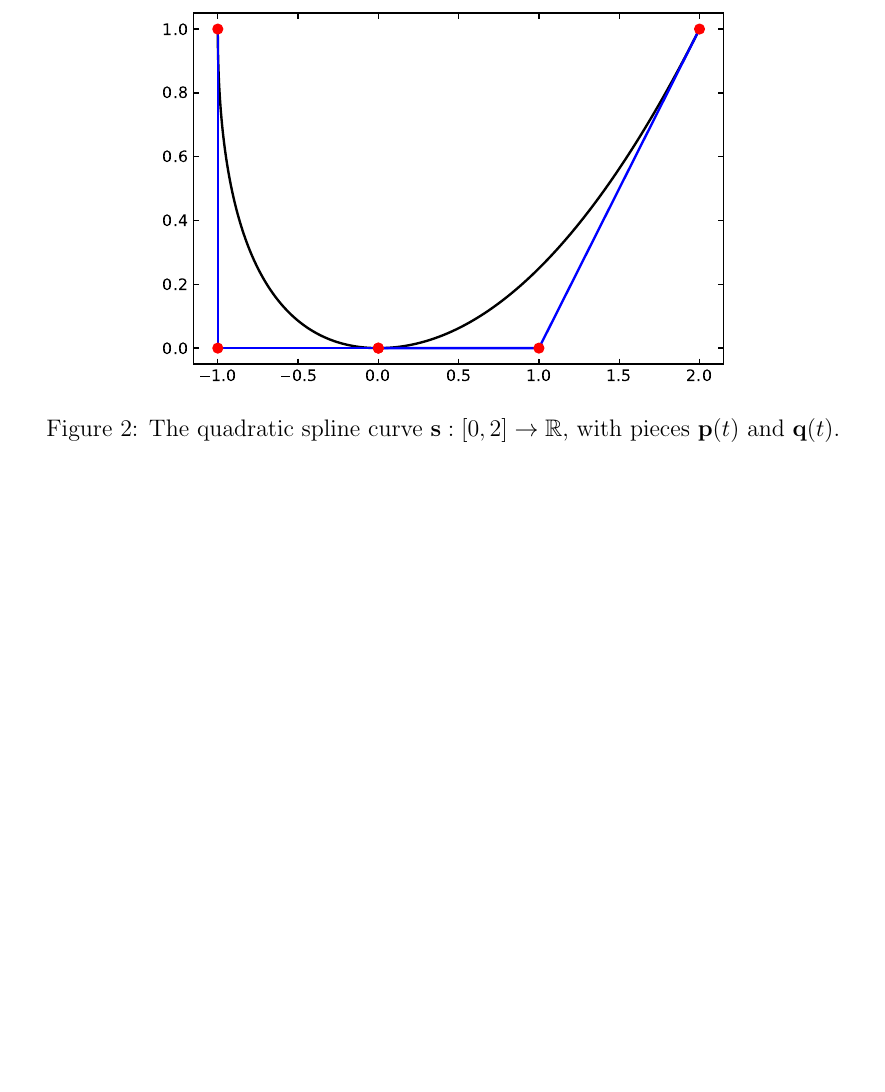
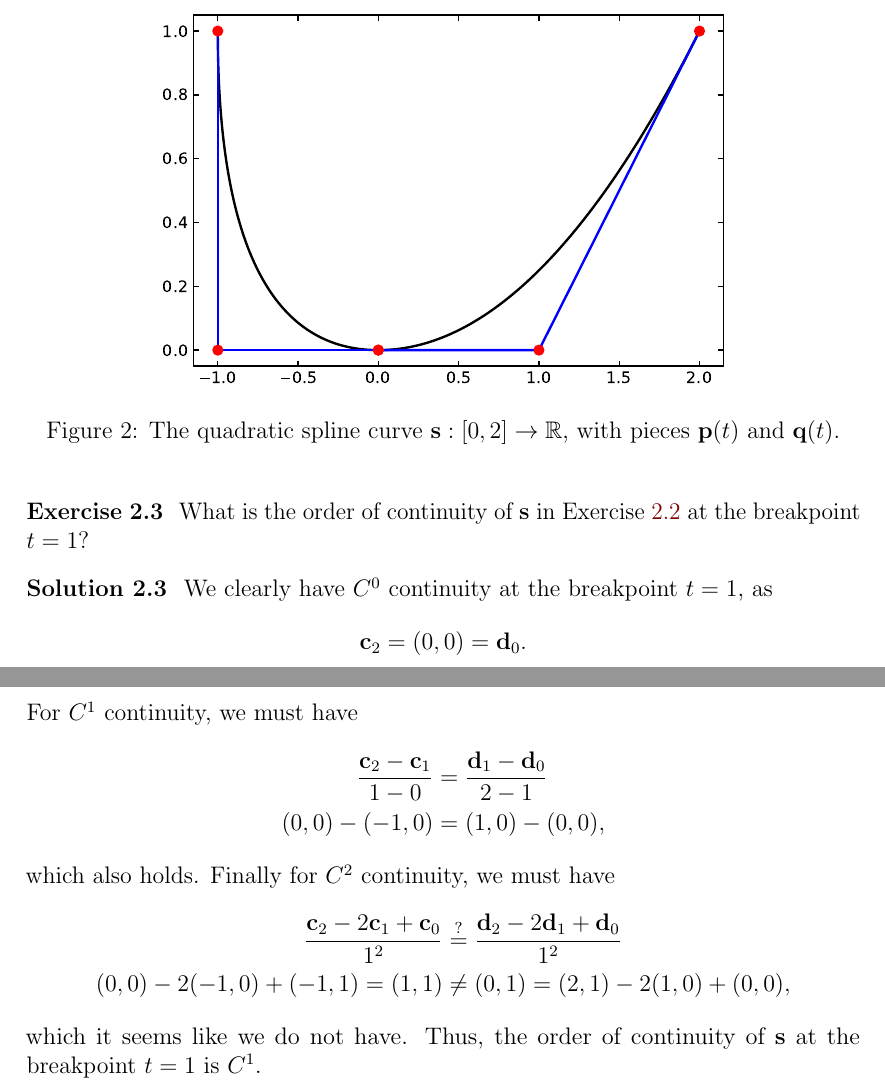
Before and after one commit to augustfe/MAT4170, a LaTeX paper (doc/main.tex, which reads doc/2_splines_in_bb/exercises.tex): part of page 10 of 10 before the commit and two parts of pages 10 and 11 of 11 after it, the two joined at a grey line, cut so that both start at the same text, the shorter picture padded with empty space. Compiled offline with pdfLaTeX.

Commit message:
Anotha' one

```diff
--- a/doc/2_splines_in_bb/exercises.tex
+++ b/doc/2_splines_in_bb/exercises.tex
@@ -66,3 +66,27 @@
         \caption{The quadratic spline curve $\mathbf{s} : [0, 2] \to \mathbb{R}$, with pieces $\mathbf{p}(t)$ and $\mathbf{q}(t)$.\label{fig:bezier_spline}}
     \end{figure}
 \end{solution}
+
+\begin{exercise}
+    What is the order of continuity of $\mathbf{s}$ in Exercise~\ref{ex:bezier_spline} at the breakpoint $t = 1$?
+\end{exercise}
+
+\begin{solution}
+    We clearly have $C^0$ continuity at the breakpoint $t = 1$, as
+    \begin{equation*}
+        \mathbf{c}_2 = (0, 0) = \mathbf{d}_0.
+    \end{equation*}
+    For $C^1$ continuity, we must have
+    \begin{align*}
+        \frac{\mathbf{c}_2 - \mathbf{c}_1}{1 - 0} &= \frac{\mathbf{d}_1 - \mathbf{d}_0}{2 - 1} \\
+        (0, 0) - (-1, 0) &= (1, 0) - (0, 0),
+    \end{align*}
+    which also holds.
+    Finally for $C^2$ continuity, we must have
+    \begin{align*}
+        \frac{\mathbf{c}_2 - 2 \mathbf{c}_1 + \mathbf{c}_0}{1^2} &\stackrel{?}{=} \frac{\mathbf{d}_2 - 2 \mathbf{d}_1 + \mathbf{d}_0}{1^2} \\
+        (0, 0) - 2(-1, 0) + (-1, 1) = (1, 1) &\neq (0, 1) = (2, 1) - 2(1, 0) + (0, 0),
+    \end{align*}
+    which it seems like we do not have.
+    Thus, the order of continuity of $\mathbf{s}$ at the breakpoint $t = 1$ is $C^1$.
+\end{solution}
```
Also changed, not shown: doc/2_splines_in_bb/exercises.tex (4 more changed lines).
